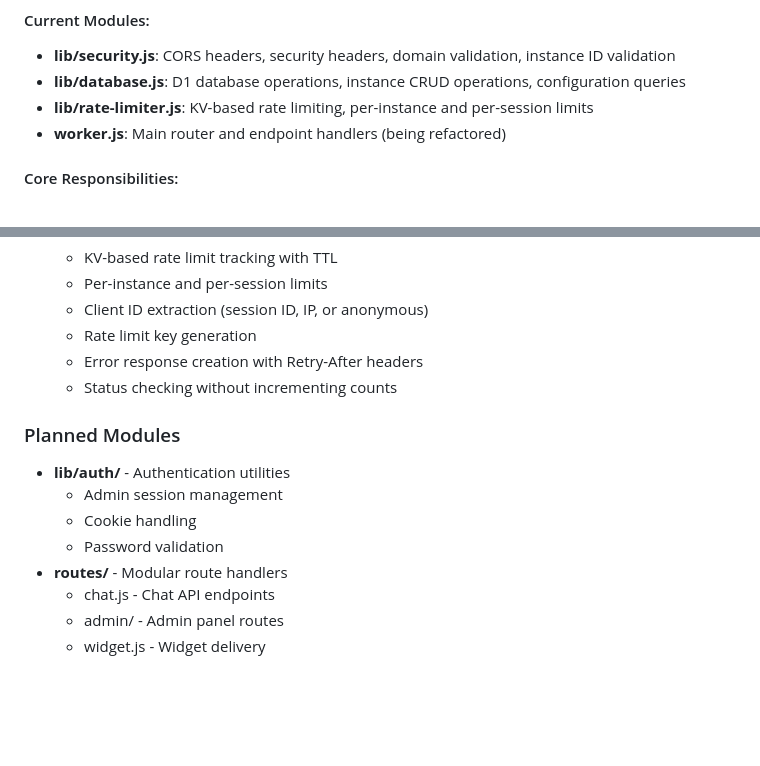
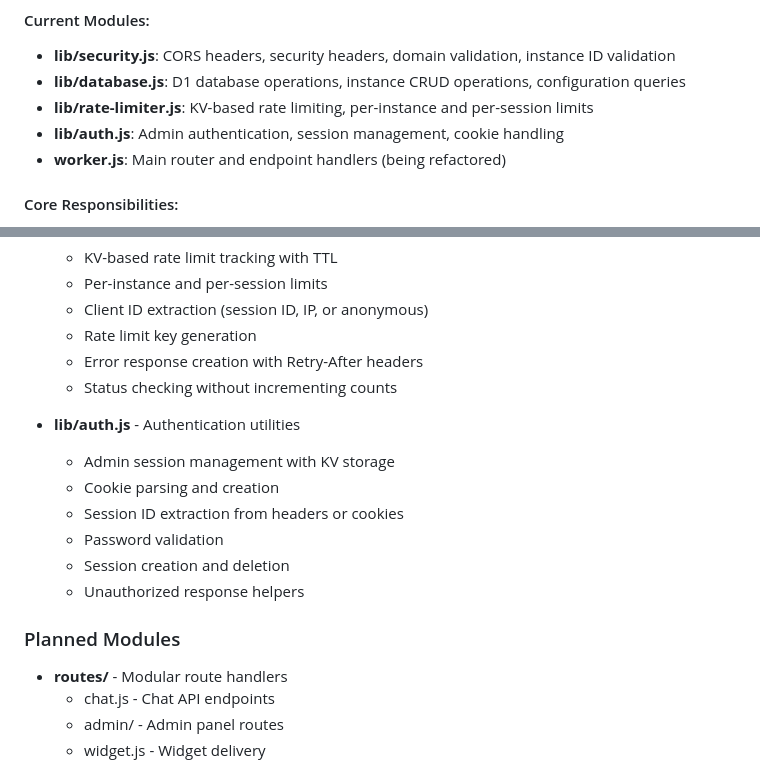
Before and after one commit to jezweb/typingmind-chatbot, a Markdown page: ARCHITECTURE.md, 2 parts joined by grey strips. Rendered like a GitHub page; blank space fills up the shorter version.

Commit message:
Update documentation for Phase 4: Auth module extraction
- Updated ARCHITECTURE.md to document lib/auth.js module
- Added auth module to current modules list
- Updated CHANGELOG.md with auth module details
- Documented 467 total lines removed from worker.js
- Added auth module tests count (26 tests, 94 total)

```diff
--- a/ARCHITECTURE.md
+++ b/ARCHITECTURE.md
@@ -118,6 +118,7 @@ The worker serves as the API gateway and handles request routing. As part of the
 - **lib/security.js**: CORS headers, security headers, domain validation, instance ID validation
 - **lib/database.js**: D1 database operations, instance CRUD operations, configuration queries
 - **lib/rate-limiter.js**: KV-based rate limiting, per-instance and per-session limits
+- **lib/auth.js**: Admin authentication, session management, cookie handling
 - **worker.js**: Main router and endpoint handlers (being refactored)
 
 #### Core Responsibilities:
@@ -587,11 +588,15 @@ As of 2025-08-06, the codebase is undergoing modularization to improve maintaina
   - Error response creation with Retry-After headers
   - Status checking without incrementing counts
 
+- **lib/auth.js** - Authentication utilities
+  - Admin session management with KV storage
+  - Cookie parsing and creation
+  - Session ID extraction from headers or cookies
+  - Password validation
+  - Session creation and deletion
+  - Unauthorized response helpers
+
 ### Planned Modules
-- **lib/auth/** - Authentication utilities
-  - Admin session management
-  - Cookie handling
-  - Password validation
 - **routes/** - Modular route handlers
   - chat.js - Chat API endpoints
   - admin/ - Admin panel routes
```
Also changed, not shown: CHANGELOG.md (+5 -1 lines).
